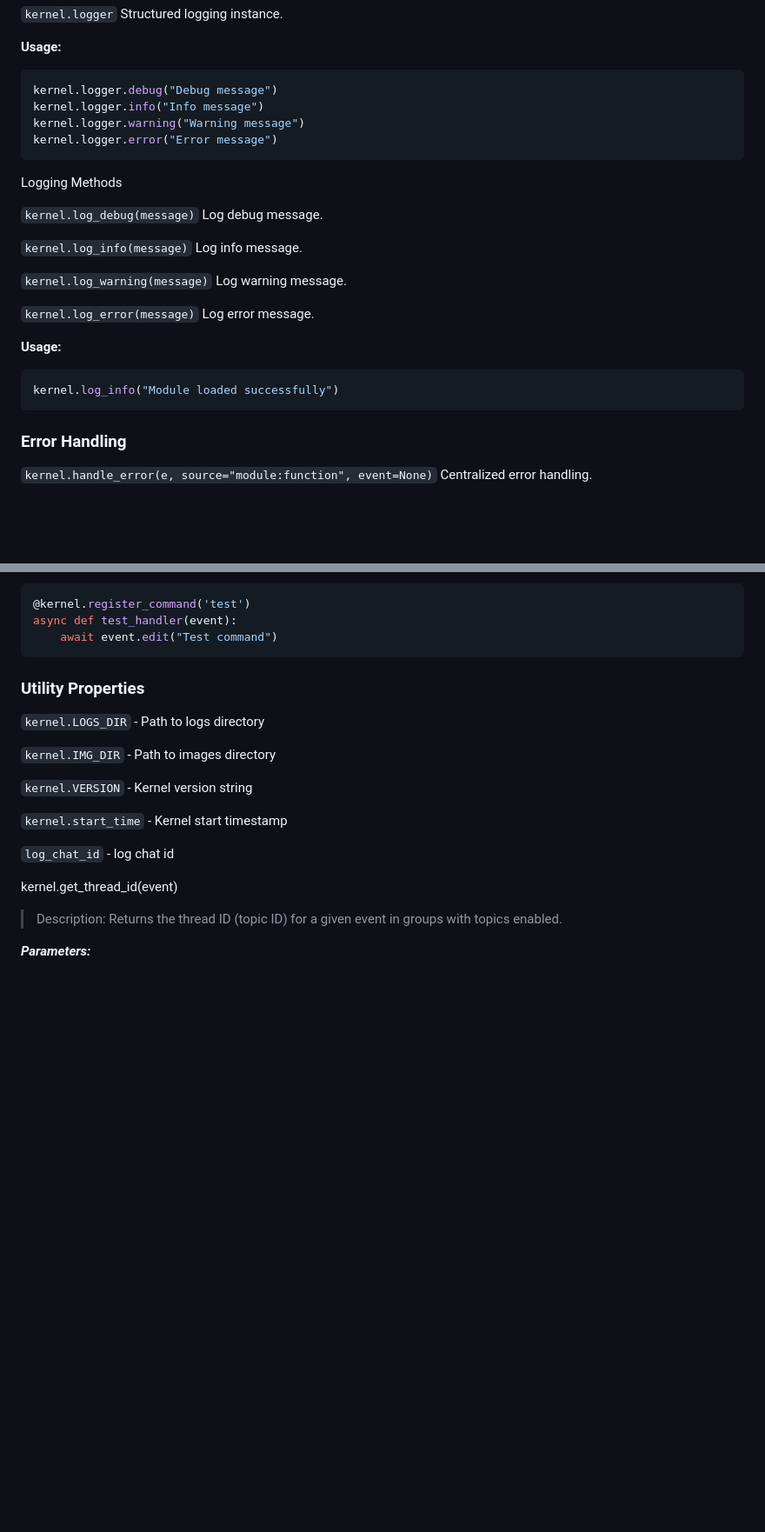
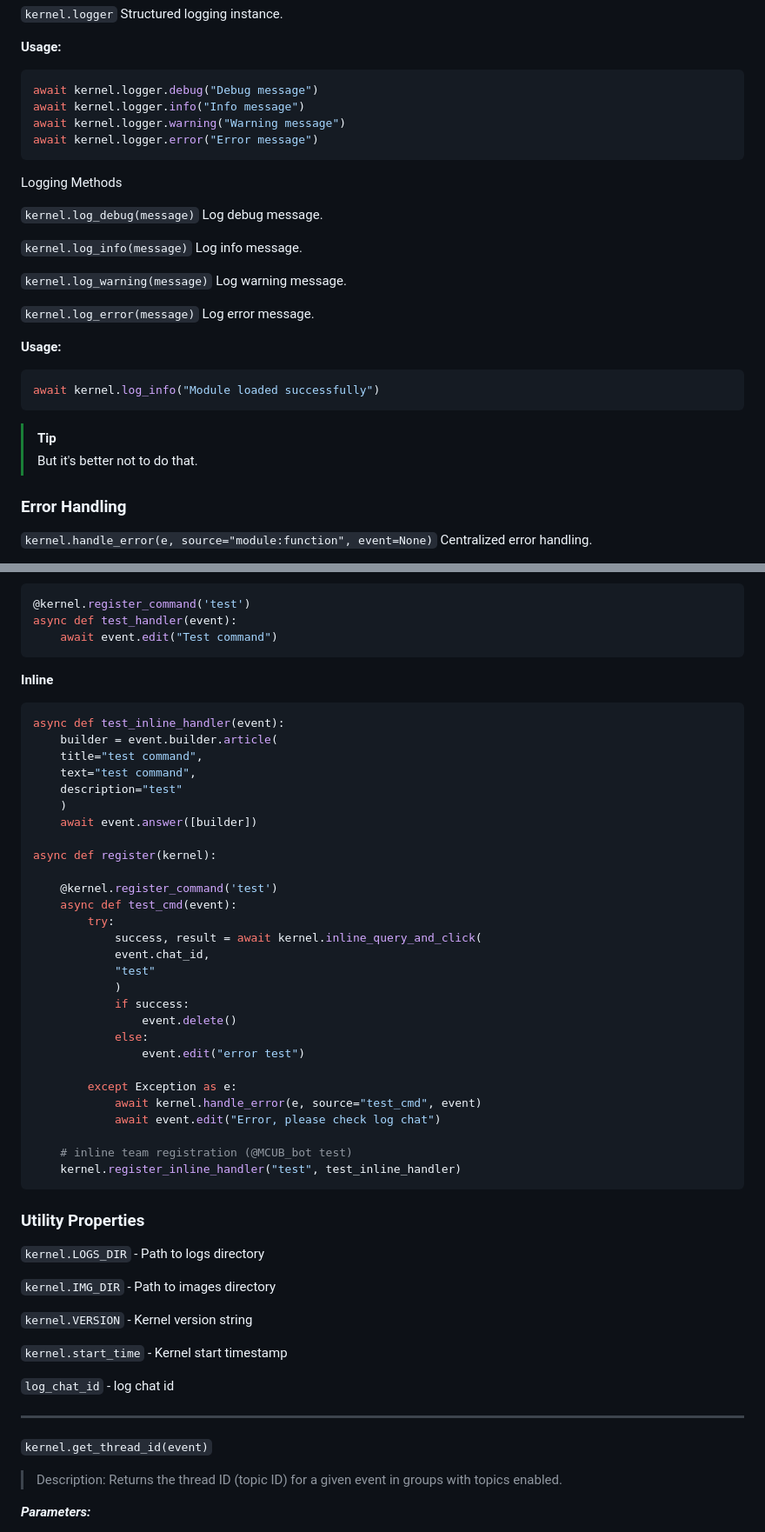
Before and after one commit to hairpin01/MCUB-fork, a Markdown page: API_DOC.md, 2 parts joined by grey strips. Shown at 87% size. Rendered like a GitHub page; blank space fills up the shorter version.

````diff
--- a/API_DOC.md
+++ b/API_DOC.md
@@ -67,10 +67,10 @@ Structured logging instance.
 **Usage:**
 
 ```python
-kernel.logger.debug("Debug message")
-kernel.logger.info("Info message")
-kernel.logger.warning("Warning message")
-kernel.logger.error("Error message")
+await kernel.logger.debug("Debug message")
+await kernel.logger.info("Info message")
+await kernel.logger.warning("Warning message")
+await kernel.logger.error("Error message")
 ```
 
 Logging Methods
@@ -90,8 +90,10 @@ Log error message.
 **Usage:**
 
 ```python
-kernel.log_info("Module loaded successfully")
+await kernel.log_info("Module loaded successfully")
 ```
+> [!TIP]
+> But it's better not to do that.
 
 ### Error Handling
 
@@ -125,6 +127,38 @@ Register callback query handler.
 async def test_handler(event):
     await event.edit("Test command")
 ```
+**Inline**
+```python
+async def test_inline_handler(event):
+    builder = event.builder.article(
+    title="test command",
+    text="test command",
+    description="test"
+    )
+    await event.answer([builder])
+
+async def register(kernel):
+
+    @kernel.register_command('test')
+    async def test_cmd(event):
+        try:
+            success, result = await kernel.inline_query_and_click(
+            event.chat_id,
+            "test"
+            )
+            if success:
+                event.delete()
+            else:
+                event.edit("error test")
+
+        except Exception as e:
+            await kernel.handle_error(e, source="test_cmd", event)
+            await event.edit("Error, please check log chat")
+
+    # inline team registration (@MCUB_bot test)
+    kernel.register_inline_handler("test", test_inline_handler)
+```
+
 
 ### Utility Properties
 
@@ -138,7 +172,9 @@ async def test_handler(event):
 
 `log_chat_id` - log chat id
 
-kernel.get_thread_id(event)
+---
+
+`kernel.get_thread_id(event)`
 
 > Description:
 > Returns the thread ID (topic ID) for a given event in groups with topics enabled.
````
